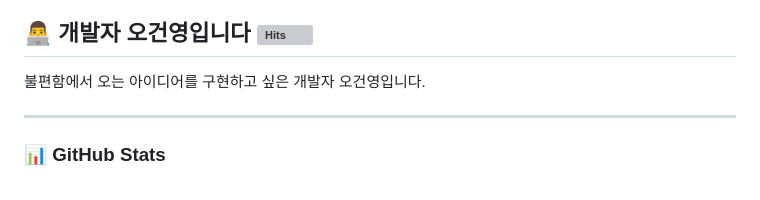
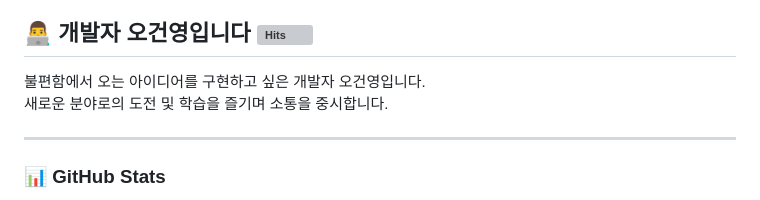
Before and after one commit to o54711254/o54711254, a Markdown page: README.md, the part around the change. GitHub-like rendering; grey boxes are pictures that could not be loaded.

```diff
--- a/README.md
+++ b/README.md
@@ -1,6 +1,10 @@
 ## 👨‍💻 개발자 오건영입니다 ![Hits](https://hits.seeyoufarm.com/api/count/incr/badge.svg?url=https%3A%2F%2Fgithub.com%2Fo54711254&count_bg=%2379C83D&title_bg=%23555555&icon=&icon_color=%23E7E7E7&title=hits&edge_flat=false)
 
 불편함에서 오는 아이디어를 구현하고 싶은 개발자 오건영입니다.
+<br/>
+새로운 분야로의 도전 및 학습을 즐기며 소통을 중시합니다.
+<br/>
+
 
 ---
 
```
